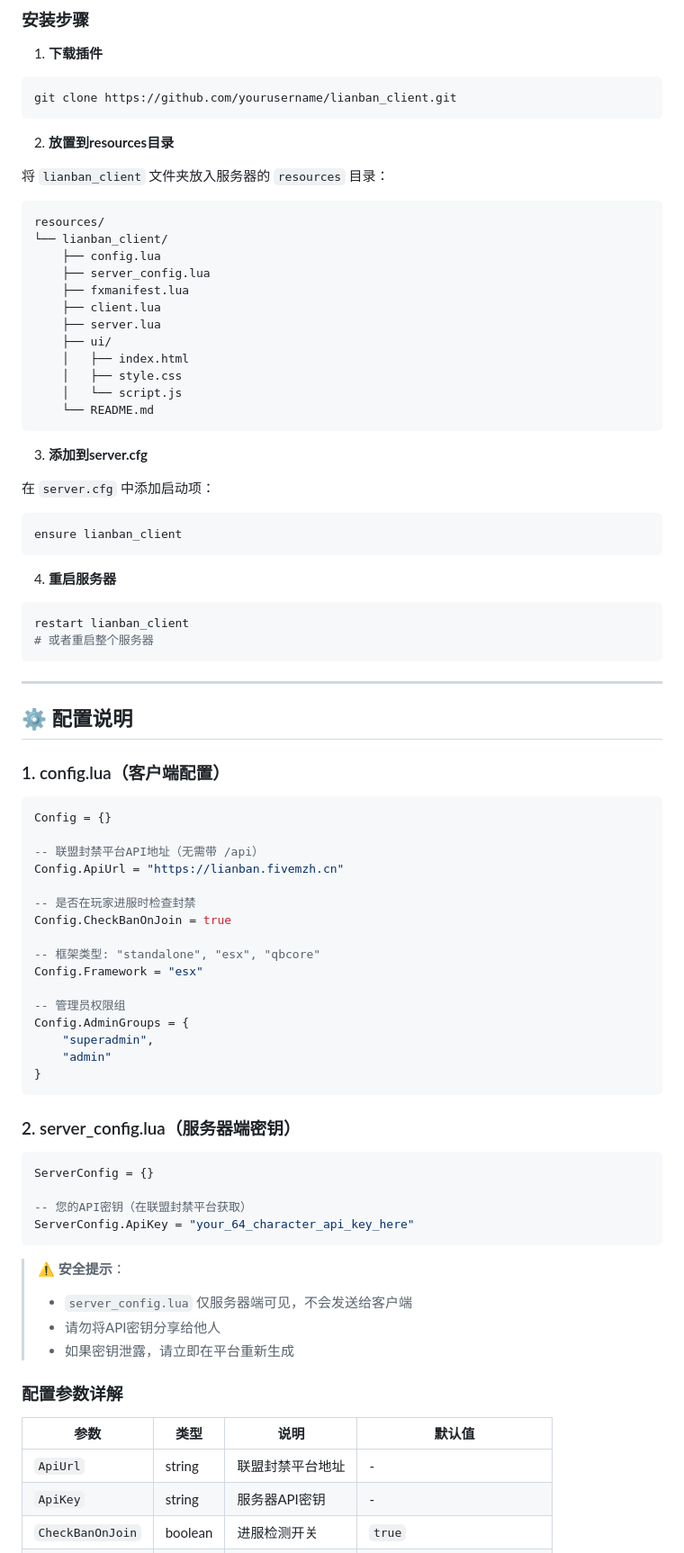
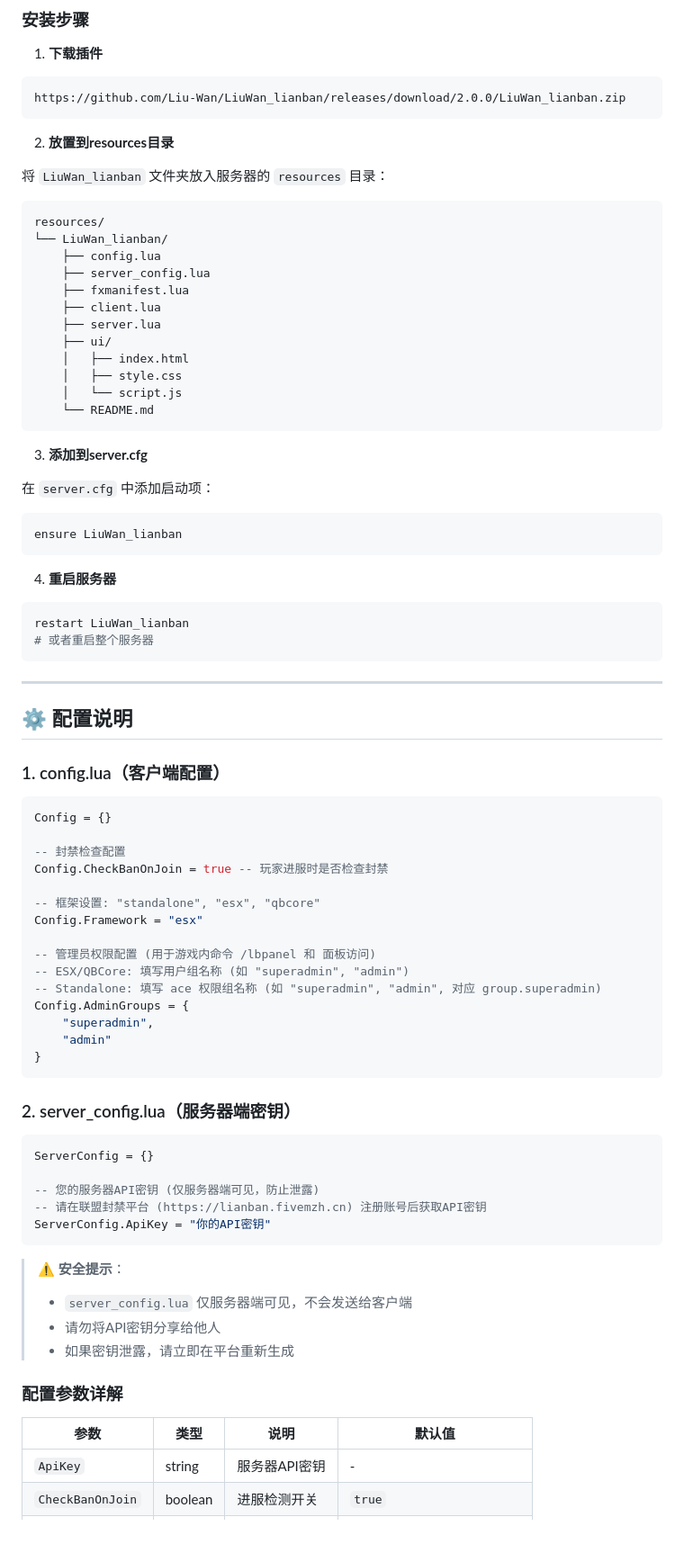
Before and after one commit to Liu-Wan/LiuWan_lianban, a Markdown page: README.md, the part around one of its changes. Shown at 90% size. GitHub-like rendering; blank space fills up the shorter version.

````diff
--- a/README.md
+++ b/README.md
@@ -78,17 +78,17 @@ FiveM联盟封禁系统客户端插件是一个强大的跨服务器反外挂解
 
 1. **下载插件**
 
-```bash
-git clone https://github.com/yourusername/lianban_client.git
+```
+https://github.com/Liu-Wan/LiuWan_lianban/releases/download/2.0.0/LiuWan_lianban.zip
 ```
 
 2. **放置到resources目录**
 
-将 `lianban_client` 文件夹放入服务器的 `resources` 目录：
+将 `LiuWan_lianban` 文件夹放入服务器的 `resources` 目录：
 
 ```
 resources/
-└── lianban_client/
+└── LiuWan_lianban/
     ├── config.lua
     ├── server_config.lua
     ├── fxmanifest.lua
@@ -106,13 +106,13 @@ resources/
 在 `server.cfg` 中添加启动项：
 
 ```cfg
-ensure lianban_client
+ensure LiuWan_lianban
 ```
 
 4. **重启服务器**
 
 ```bash
-restart lianban_client
+restart LiuWan_lianban
 # 或者重启整个服务器
 ```
 
@@ -125,16 +125,15 @@ restart lianban_client
 ```lua
 Config = {}
 
--- 联盟封禁平台API地址（无需带 /api）
-Config.ApiUrl = "https://lianban.fivemzh.cn"
+-- 封禁检查配置
+Config.CheckBanOnJoin = true -- 玩家进服时是否检查封禁
 
--- 是否在玩家进服时检查封禁
-Config.CheckBanOnJoin = true
-
--- 框架类型: "standalone", "esx", "qbcore"
+-- 框架设置: "standalone", "esx", "qbcore"
 Config.Framework = "esx"
 
--- 管理员权限组
+-- 管理员权限配置 (用于游戏内命令 /lbpanel 和 面板访问)
+-- ESX/QBCore: 填写用户组名称 (如 "superadmin", "admin")
+-- Standalone: 填写 ace 权限组名称 (如 "superadmin", "admin", 对应 group.superadmin)
 Config.AdminGroups = {
     "superadmin",
     "admin"
@@ -146,8 +145,9 @@ Config.AdminGroups = {
 ```lua
 ServerConfig = {}
 
--- 您的API密钥（在联盟封禁平台获取）
-ServerConfig.ApiKey = "your_64_character_api_key_here"
+-- 您的服务器API密钥 (仅服务器端可见，防止泄露)
+-- 请在联盟封禁平台 (https://lianban.fivemzh.cn) 注册账号后获取API密钥
+ServerConfig.ApiKey = "你的API密钥"
 ```
 
 > ⚠️ **安全提示**：
@@ -159,7 +159,6 @@ ServerConfig.ApiKey = "your_64_character_api_key_here"
 
 | 参数 | 类型 | 说明 | 默认值 |
 |------|------|------|--------|
-| `ApiUrl` | string | 联盟封禁平台地址 | - |
 | `ApiKey` | string | 服务器API密钥 | - |
 | `CheckBanOnJoin` | boolean | 进服检测开关 | `true` |
 | `Framework` | string | 框架类型 | `"esx"` |
````
Also changed, not shown: other parts of README.md (+11 -21 lines).
